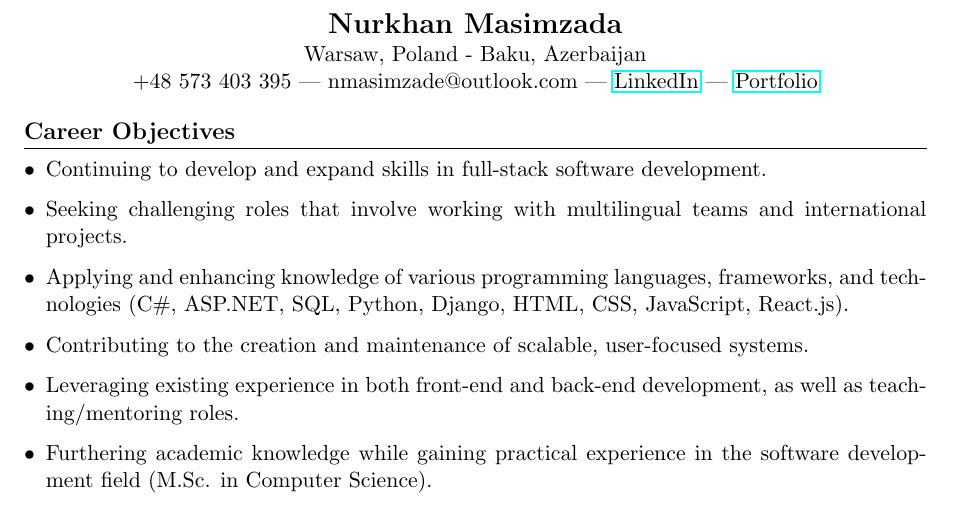
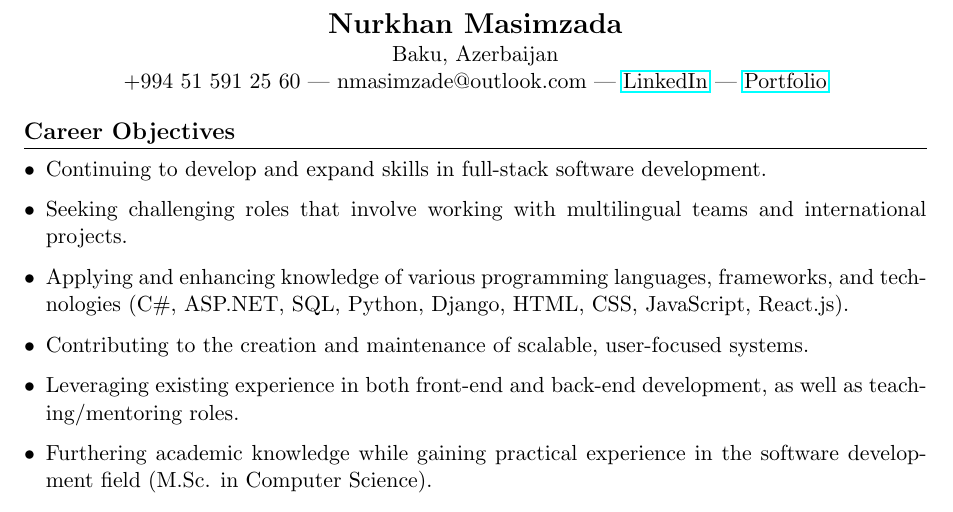
Before and after one commit to nurxan02/Portfolio, a LaTeX CV (docs/cv.tex): part of page 1 of 2, cut so that both start at the same text. Compiled offline with pdfLaTeX.

Commit message:
Update CV contact information and regenerate related files

```diff
--- a/docs/cv.tex
+++ b/docs/cv.tex
@@ -18,8 +18,8 @@
 % Header
 \begin{center}
     {\Large \textbf{Nurkhan Masimzada}} \\
-     Warsaw, Poland - Baku, Azerbaijan \\
-    +48 573 403 395 | nmasimzade@outlook.com | \href{https://www.linkedin.com/in/nurkhan-masimzada-123456789/}{LinkedIn} | \href{https://nurkhanmasimzada.site}{Portfolio}
+    Baku, Azerbaijan \\
+    +994 51 591 25 60 | nmasimzade@outlook.com | \href{https://www.linkedin.com/in/nurkhan-masimzada-123456789/}{LinkedIn} | \href{https://nurkhanmasimzada.site}{Portfolio}
 \end{center}
 
 \section*{Career Objectives}
```
Also changed, not shown: docs/cv.pdf, 3 other files.
